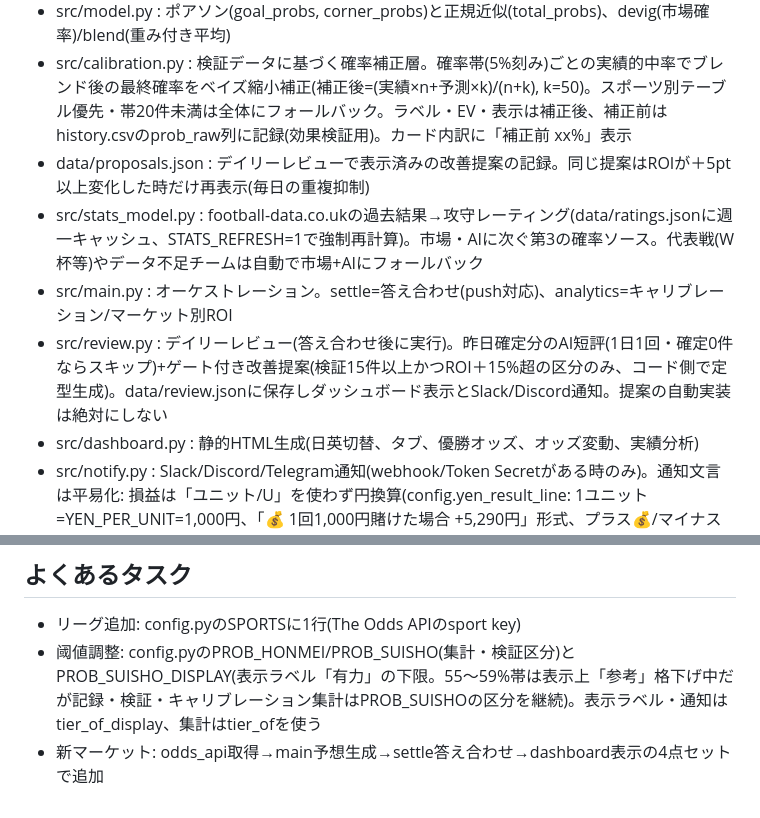
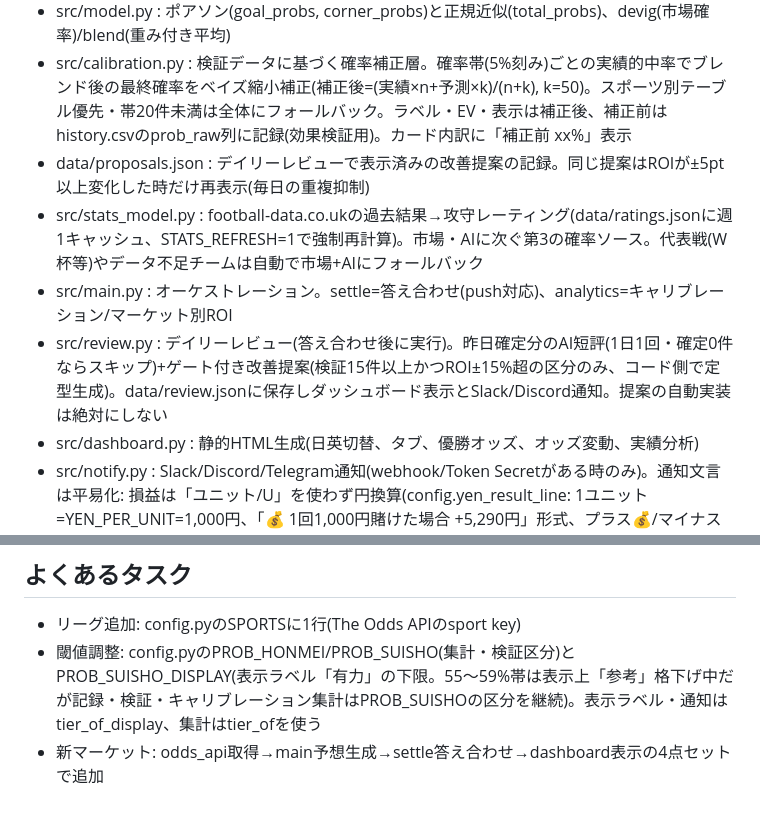
Before and after one commit to initialey/wc-bet-tracker, a Markdown page: CLAUDE.md, 2 parts joined by grey strips. GitHub-like rendering.

```diff
--- a/CLAUDE.md
+++ b/CLAUDE.md
@@ -17,10 +17,10 @@ Claude API(ウェブ検索付き)で各試合を分析、ポアソン/正規モ
 - src/mlb.py : MLB Stats API(statsapi.mlb.com, キー不要)。先発投手の発表/今季成績/直近3登板、両チーム直近10試合の得点力、球場を取得。The Odds APIとのチーム名マッピング(表記揺れ吸収、連戦はkickoff時刻で特定)。未マッチ試合はNoneでスキップ
 - src/model.py : ポアソン(goal_probs, corner_probs)と正規近似(total_probs)、devig(市場確率)/blend(重み付き平均)
 - src/calibration.py : 検証データに基づく確率補正層。確率帯(5%刻み)ごとの実績的中率でブレンド後の最終確率をベイズ縮小補正(補正後=(実績×n+予測×k)/(n+k), k=50)。スポーツ別テーブル優先・帯20件未満は全体にフォールバック。ラベル・EV・表示は補正後、補正前はhistory.csvのprob_raw列に記録(効果検証用)。カード内訳に「補正前 xx%」表示
-- data/proposals.json : デイリーレビューで表示済みの改善提案の記録。同じ提案はROIが＋5pt以上変化した時だけ再表示(毎日の重複抑制)
-- src/stats_model.py : football-data.co.ukの過去結果→攻守レーティング(data/ratings.jsonに週一キャッシュ、STATS_REFRESH=1で強制再計算)。市場・AIに次ぐ第3の確率ソース。代表戦(W杯等)やデータ不足チームは自動で市場+AIにフォールバック
+- data/proposals.json : デイリーレビューで表示済みの改善提案の記録。同じ提案はROIが±5pt以上変化した時だけ再表示(毎日の重複抑制)
+- src/stats_model.py : football-data.co.ukの過去結果→攻守レーティング(data/ratings.jsonに週1キャッシュ、STATS_REFRESH=1で強制再計算)。市場・AIに次ぐ第3の確率ソース。代表戦(W杯等)やデータ不足チームは自動で市場+AIにフォールバック
 - src/main.py : オーケストレーション。settle=答え合わせ(push対応)、analytics=キャリブレーション/マーケット別ROI
-- src/review.py : デイリーレビュー(答え合わせ後に実行)。昨日確定分のAI短評(1日1回・確定0件ならスキップ)+ゲート付き改善提案(検証15件以上かつROI＋15%超の区分のみ、コード側で定型生成)。data/review.jsonに保存しダッシュボード表示とSlack/Discord通知。提案の自動実装は絶対にしない
+- src/review.py : デイリーレビュー(答え合わせ後に実行)。昨日確定分のAI短評(1日1回・確定0件ならスキップ)+ゲート付き改善提案(検証15件以上かつROI±15%超の区分のみ、コード側で定型生成)。data/review.jsonに保存しダッシュボード表示とSlack/Discord通知。提案の自動実装は絶対にしない
 - src/dashboard.py : 静的HTML生成(日英切替、タブ、優勝オッズ、オッズ変動、実績分析)
 - src/notify.py : Slack/Discord/Telegram通知(webhook/Token Secretがある時のみ)。通知文言は平易化: 損益は「ユニット/U」を使わず円換算(config.yen_result_line: 1ユニット=YEN_PER_UNIT=1,000円、「💰 1回1,000円賭けた場合 +5,290円」形式、プラス💰/マイナス📉/増減なし➖)。「的中率」→「勝った割合」・「回収率/ROI」→「戻ってきた割合」に言い換え(review.py: デイリー短評プロンプト・フォールバック文・notify_textの提案行で適用)。※言い換えは通知文言のみ。ダッシュボードの列見出し(的中率/回収率)は従来通り
 - src/post_to_x.py : X(Twitter)自動投稿(マーケティング用)。--mode prediction/result/weekly/all。本文URL禁止(URL入り投稿は$0.20/件と高額。bio誘導運用)、weighted length 280(全角2/半角1)検証+超過時はハッシュタグ→ハイライト順に自動削減、日次上限X_MAX_POSTS_PER_DAY(デフォルト6)、DRY_RUN=1で表示のみ。Secrets: X_API_KEY/X_API_SECRET/X_ACCESS_TOKEN/X_ACCESS_TOKEN_SECRET(OAuth 1.0a User Context, tweepy)
@@ -41,5 +40,5 @@ Claude API(ウェブ検索付き)で各試合を分析、ポアソン/正規モ
 
 ## よくあるタスク
 - リーグ追加: config.pyのSPORTSに1行(The Odds APIのsport key)
-- 阈値調整: config.pyのPROB_HONMEI/PROB_SUISHO(集計・検証区分)とPROB_SUISHO_DISPLAY(表示ラベル「有力」の下限。55〜59%帯は表示上「参考」格下げ中だが記録・検証・キャリブレーション集計はPROB_SUISHOの区分を継続)。表示ラベル・通知はtier_of_display、集計はtier_ofを使う
+- 閾値調整: config.pyのPROB_HONMEI/PROB_SUISHO(集計・検証区分)とPROB_SUISHO_DISPLAY(表示ラベル「有力」の下限。55〜59%帯は表示上「参考」格下げ中だが記録・検証・キャリブレーション集計はPROB_SUISHOの区分を継続)。表示ラベル・通知はtier_of_display、集計はtier_ofを使う
 - 新マーケット: odds_api取得→main予想生成→settle答え合わせ→dashboard表示の4点セットで追加
```
Also changed, not shown: other parts of CLAUDE.md (+8 -9 lines).
